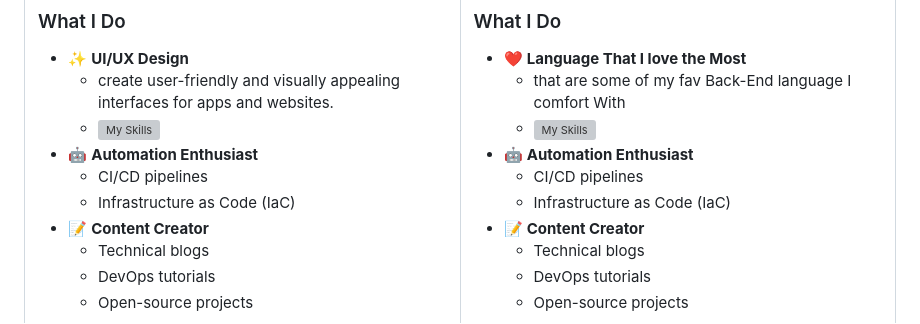
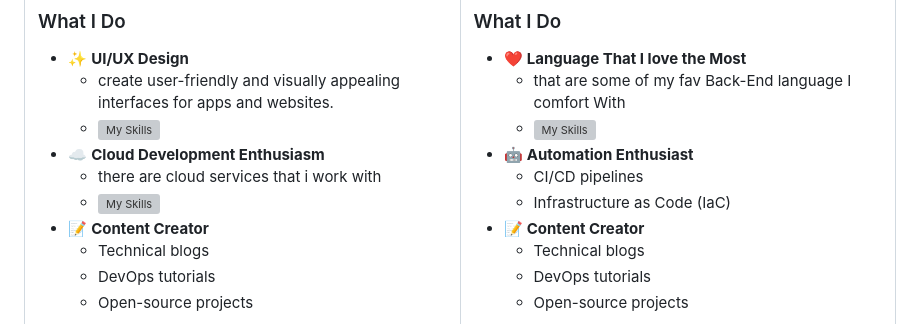
Before and after one commit to VinaySoni-IN/VinaySoni-IN, a Markdown page: README.md, the part around the change. Rendered like a GitHub page; grey boxes are pictures that could not be loaded.

```diff
--- a/README.md
+++ b/README.md
@@ -26,9 +26,9 @@
 - ✨ **UI/UX Design**
   - create user-friendly and visually appealing interfaces for apps and websites.
   - [![My Skills](https://skillicons.dev/icons?i=figma,flutter,wordpress,ps,xd&perline=5)](https://skillicons.dev)
-- 🤖 **Automation Enthusiast**
-  - CI/CD pipelines
-  - Infrastructure as Code (IaC)
+- ☁️ **Cloud Development Enthusiasm**
+  - there are cloud services that i work with
+  - [![My Skills](https://skillicons.dev/icons?i=aws,gcp,azure,firebase&perline=5)](https://skillicons.dev)
 - 📝 **Content Creator**
   - Technical blogs
   - DevOps tutorials
```
